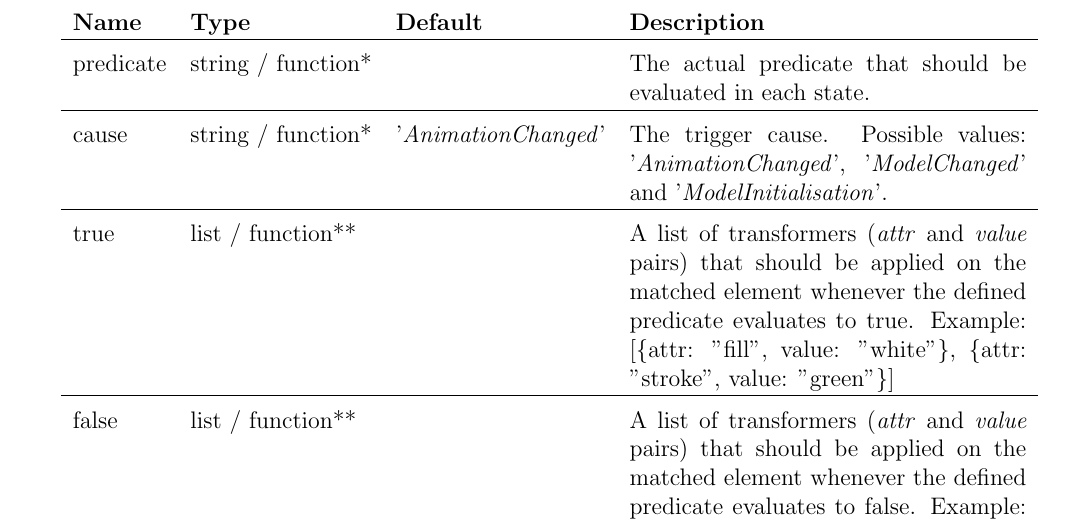
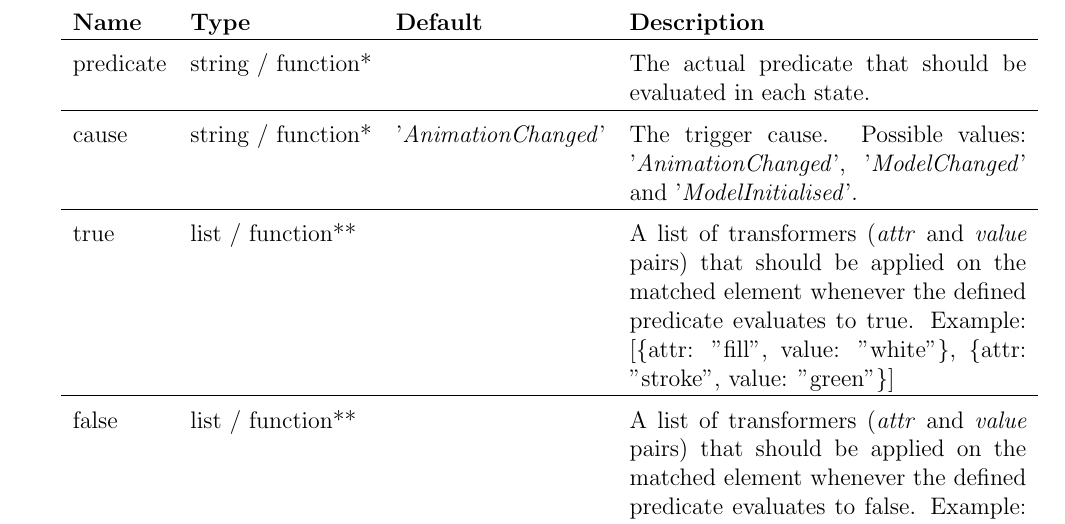
Before and after one commit to ladenberger/bmotion-prob-handbook, a LaTeX book (latex/bms-doc.tex, which reads latex/reference.tex): part of page 21 of 25, cut so that both start at the same text. Compiled offline with pdfLaTeX.

Commit message:
fixed cause

```diff
--- a/latex/reference.tex
+++ b/latex/reference.tex
@@ -163,7 +163,7 @@ The predicate observer accepts a predicate and applies a list of transformers de
   \hline\noalign{\medskip}
   predicate & string / function* & & The actual predicate that should be evaluated in each state.\\
   \hline\noalign{\medskip}
-  cause & string / function* & '\textit{AnimationChanged}' & The trigger cause. Possible values: '\textit{AnimationChanged}', '\textit{ModelChanged}' and '\textit{ModelInitialisation}'. \\
+  cause & string / function* & '\textit{AnimationChanged}' & The trigger cause. Possible values: '\textit{AnimationChanged}', '\textit{ModelChanged}' and '\textit{ModelInitialised}'. \\
   \hline\noalign{\medskip}
   true & list / function** & & A list of transformers (\textit{attr} and \textit{value} pairs) that should be applied on the matched element whenever the defined predicate evaluates to true. Example:
   [\{attr: "fill", value: "white"\}, \{attr: "stroke", value: "green"\}]\\
```
Also changed, not shown: latex/reference.tex (2 more changed lines).
